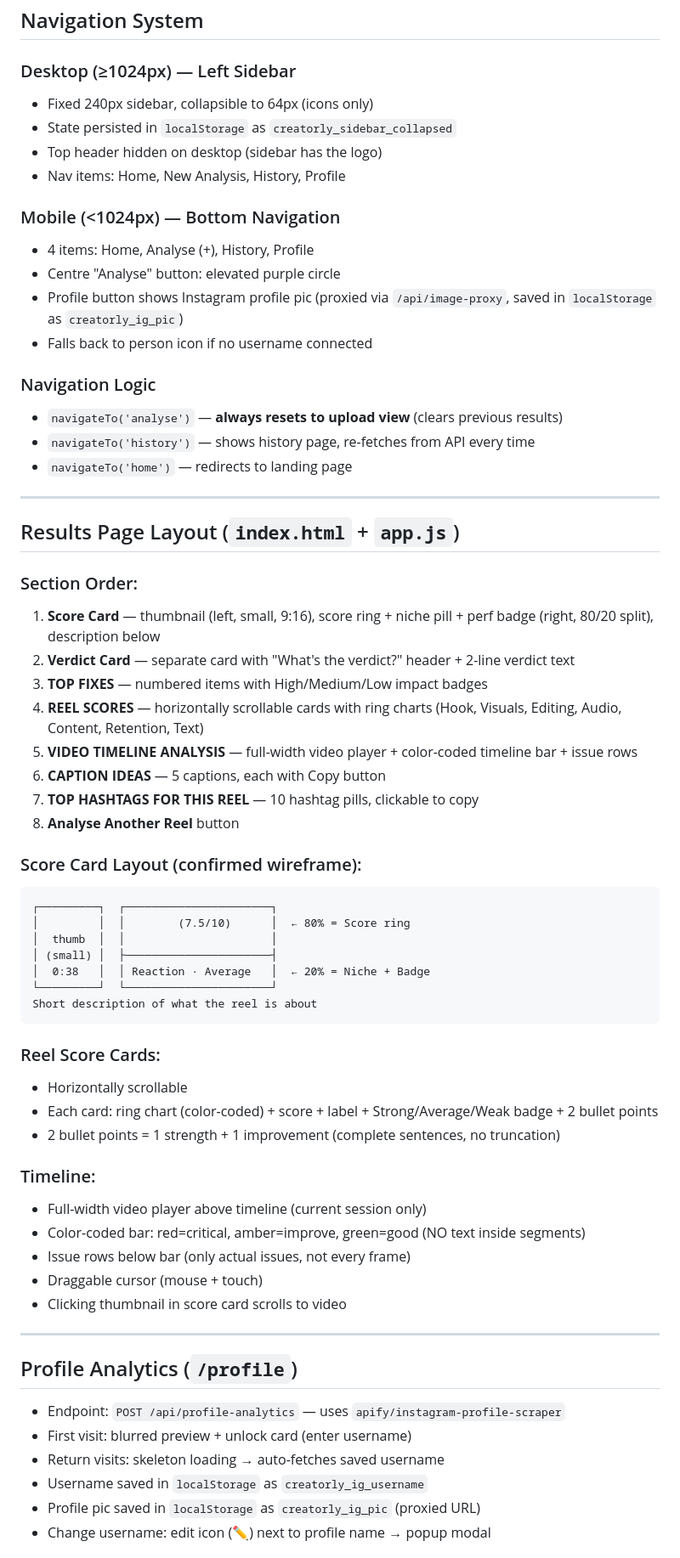
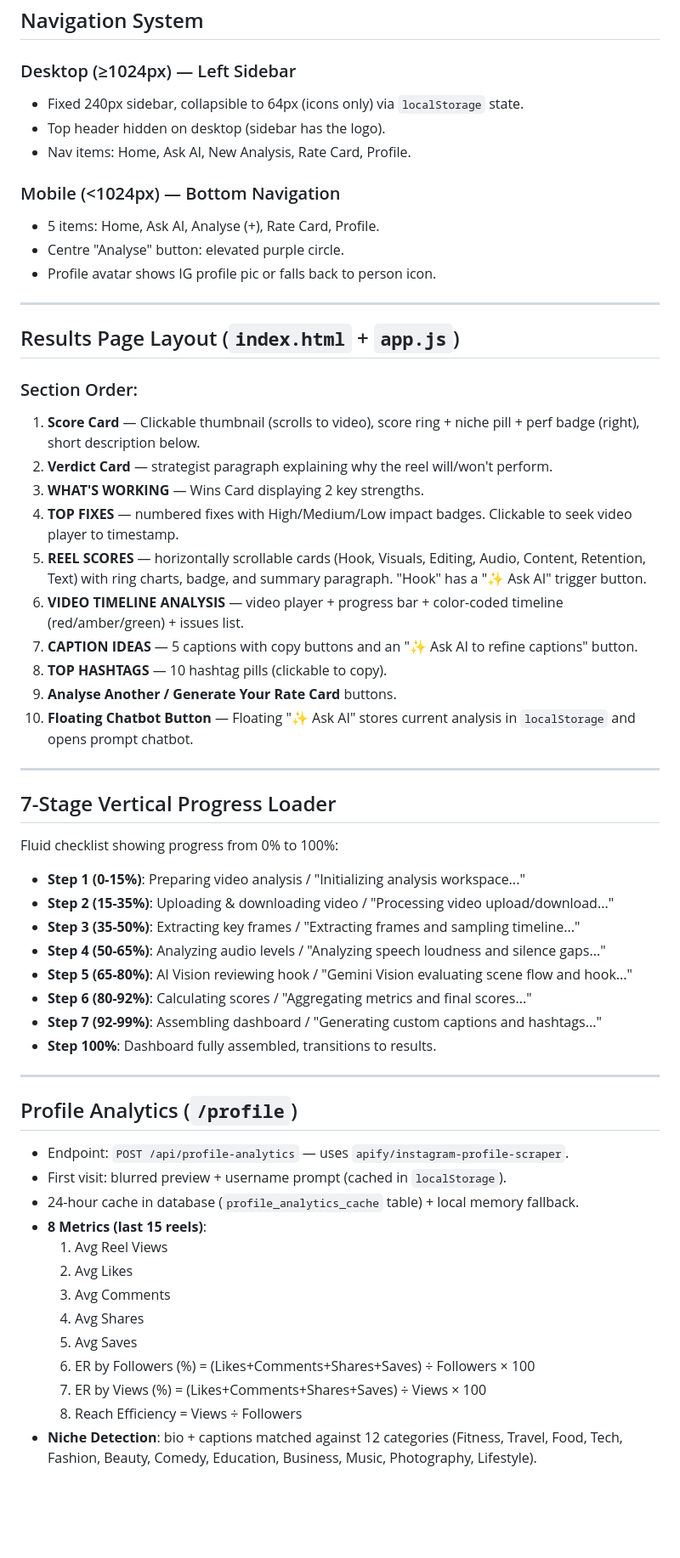
Before and after one commit to garavaggarwal/creatorlyai-ai-analysis, a Markdown page: .kiro/steering/project.md, the part around one of its changes. Shown at 85% size. Drawn GitHub-style; blank space fills up the shorter version.

Commit message:
docs: update project steering file with recent changes

````diff
--- a/.kiro/steering/project.md
+++ b/.kiro/steering/project.md
@@ -229,67 +216,60 @@ These emails bypass all limits.
 ## Navigation System
 
 ### Desktop (≥1024px) — Left Sidebar
-- Fixed 240px sidebar, collapsible to 64px (icons only)
-- State persisted in `localStorage` as `creatorly_sidebar_collapsed`
-- Top header hidden on desktop (sidebar has the logo)
-- Nav items: Home, New Analysis, History, Profile
+- Fixed 240px sidebar, collapsible to 64px (icons only) via `localStorage` state.
+- Top header hidden on desktop (sidebar has the logo).
+- Nav items: Home, Ask AI, New Analysis, Rate Card, Profile.
 
 ### Mobile (<1024px) — Bottom Navigation
-- 4 items: Home, Analyse (+), History, Profile
-- Centre "Analyse" button: elevated purple circle
-- Profile button shows Instagram profile pic (proxied via `/api/image-proxy`, saved in `localStorage` as `creatorly_ig_pic`)
-- Falls back to person icon if no username connected
-
-### Navigation Logic
-- `navigateTo('analyse')` — **always resets to upload view** (clears previous results)
-- `navigateTo('history')` — shows history page, re-fetches from API every time
-- `navigateTo('home')` — redirects to landing page
+- 5 items: Home, Ask AI, Analyse (+), Rate Card, Profile.
+- Centre "Analyse" button: elevated purple circle.
+- Profile avatar shows IG profile pic or falls back to person icon.
 
 ---
 
 ## Results Page Layout (`index.html` + `app.js`)
 
 ### Section Order:
-1. **Score Card** — thumbnail (left, small, 9:16), score ring + niche pill + perf badge (right, 80/20 split), description below
-2. **Verdict Card** — separate card with "What's the verdict?" header + 2-line verdict text
-3. **TOP FIXES** — numbered items with High/Medium/Low impact badges
-4. **REEL SCORES** — horizontally scrollable cards with ring charts (Hook, Visuals, Editing, Audio, Content, Retention, Text)
-5. **VIDEO TIMELINE ANALYSIS** — full-width video player + color-coded timeline bar + issue rows
-6. **CAPTION IDEAS** — 5 captions, each with Copy button
-7. **TOP HASHTAGS FOR THIS REEL** — 10 hashtag pills, clickable to copy
-8. **Analyse Another Reel** button
+1. **Score Card** — Clickable thumbnail (scrolls to video), score ring + niche pill + perf badge (right), short description below.
+2. **Verdict Card** — strategist paragraph explaining why the reel will/won't perform.
+3. **WHAT'S WORKING** — Wins Card displaying 2 key strengths.
+4. **TOP FIXES** — numbered fixes with High/Medium/Low impact badges. Clickable to seek video player to timestamp.
+5. **REEL SCORES** — horizontally scrollable cards (Hook, Visuals, Editing, Audio, Content, Retention, Text) with ring charts, badge, and summary paragraph. "Hook" has a "✨ Ask AI" trigger button.
+6. **VIDEO TIMELINE ANALYSIS** — video player + progress bar + color-coded timeline (red/amber/green) + issues list.
+7. **CAPTION IDEAS** — 5 captions with copy buttons and an "✨ Ask AI to refine captions" button.
+8. **TOP HASHTAGS** — 10 hashtag pills (clickable to copy).
+9. **Analyse Another / Generate Your Rate Card** buttons.
+10. **Floating Chatbot Button** — Floating "✨ Ask AI" stores current analysis in `localStorage` and opens prompt chatbot.
 
-### Score Card Layout (confirmed wireframe):
-```
-┌─────────┐  ┌──────────────────────┐
-│         │  │        (7.5/10)      │  ← 80% = Score ring
-│  thumb  │  │                      │
-│ (small) │  ├──────────────────────┤
-│  0:38   │  │ Reaction · Average   │  ← 20% = Niche + Badge
-└─────────┘  └──────────────────────┘
-Short description of what the reel is about
-```
+---
 
-### Reel Score Cards:
-- Horizontally scrollable
-- Each card: ring chart (color-coded) + score + label + Strong/Average/Weak badge + 2 bullet points
-- 2 bullet points = 1 strength + 1 improvement (complete sentences, no truncation)
+## 7-Stage Vertical Progress Loader
 
-### Timeline:
-- Full-width video player above timeline (current session only)
-- Color-coded bar: red=critical, amber=improve, green=good (NO text inside segments)
-- Issue rows below bar (only actual issues, not every frame)
-- Draggable cursor (mouse + touch)
-- Clicking thumbnail in score card scrolls to video
+Fluid checklist showing progress from 0% to 100%:
+- **Step 1 (0-15%)**: Preparing video analysis / "Initializing analysis workspace..."
+- **Step 2 (15-35%)**: Uploading & downloading video / "Processing video upload/download..."
+- **Step 3 (35-50%)**: Extracting key frames / "Extracting frames and sampling timeline..."
+- **Step 4 (50-65%)**: Analyzing audio levels / "Analyzing speech loudness and silence gaps..."
+- **Step 5 (65-80%)**: AI Vision reviewing hook / "Gemini Vision evaluating scene flow and hook..."
+- **Step 6 (80-92%)**: Calculating scores / "Aggregating metrics and final scores..."
+- **Step 7 (92-99%)**: Assembling dashboard / "Generating custom captions and hashtags..."
+- **Step 100%**: Dashboard fully assembled, transitions to results.
 
 ---
 
 ## Profile Analytics (`/profile`)
 
-- Endpoint: `POST /api/profile-analytics` — uses `apify/instagram-profile-scraper`
-- First visit: blurred preview + unlock card (enter username)
-- Return visits: skeleton loading → auto-fetches saved username
-- Username saved in `localStorage` as `creatorly_ig_username`
-- Profile pic saved in `localStorage` as `creatorly_ig_pic` (proxied URL)
-- Change username: edit icon (✏️) next to profile name → popup modal
+- Endpoint: `POST /api/profile-analytics` — uses `apify/instagram-profile-scraper`.
+- First visit: blurred preview + username prompt (cached in `localStorage`).
+- 24-hour cache in database (`profile_analytics_cache` table) + local memory fallback.
+- **8 Metrics (last 15 reels)**:
+  1. Avg Reel Views
+  2. Avg Likes
+  3. Avg Comments
+  4. Avg Shares
+  5. Avg Saves
+  6. ER by Followers (%) = (Likes+Comments+Shares+Saves) ÷ Followers × 100
+  7. ER by Views (%) = (Likes+Comments+Shares+Saves) ÷ Views × 100
+  8. Reach Efficiency = Views ÷ Followers
+- **Niche Detection**: bio + captions matched against 12 categories (Fitness, Travel, Food, Tech, Fashion, Beauty, Comedy, Education, Business, Music, Photography, Lifestyle).
 
````
Also changed, not shown: other parts of .kiro/steering/project.md (+96 -125 lines).
